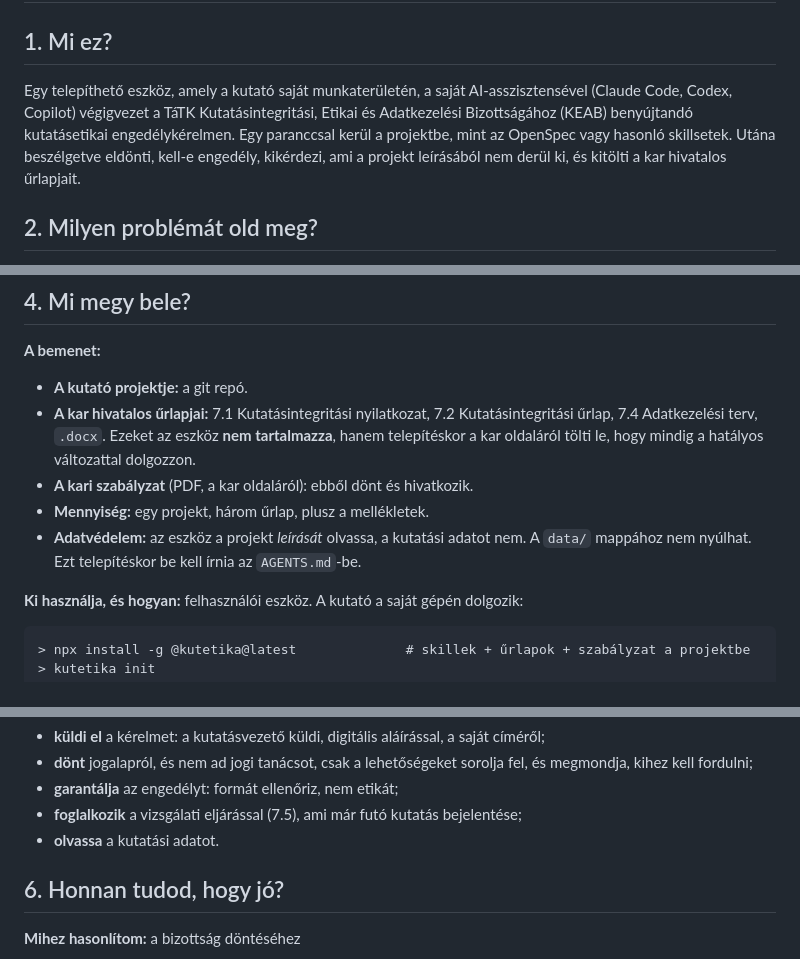
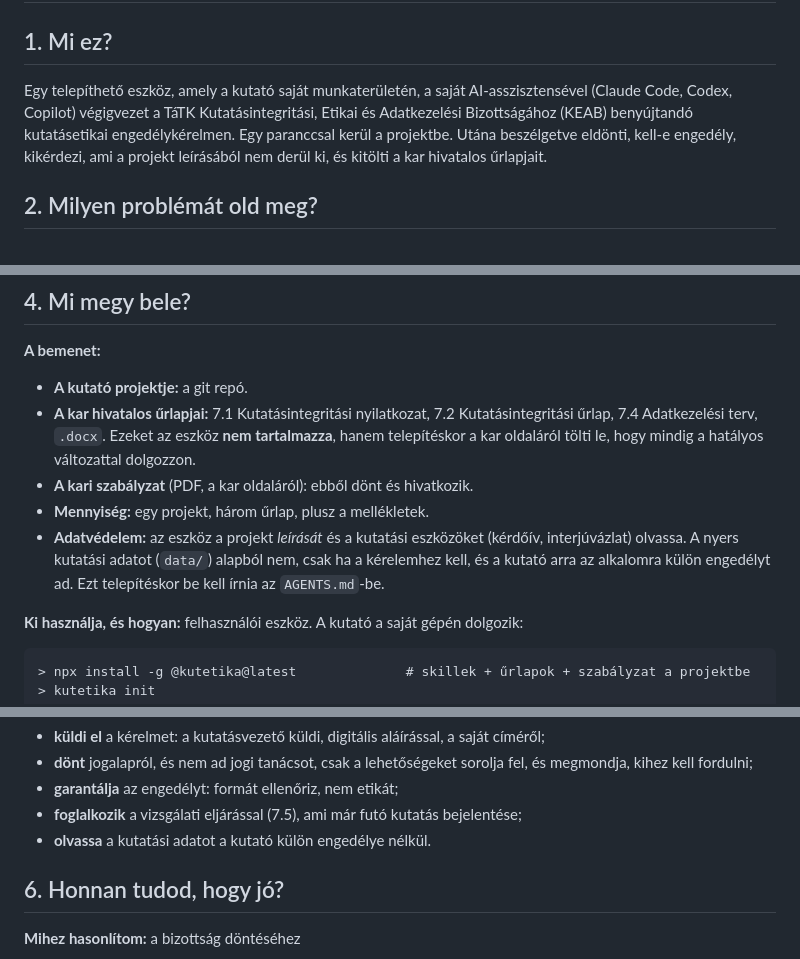
Before and after one commit to tatk-llm-2026/elte-tatk-keab, a Markdown page: README.md, 3 parts joined by grey strips. Drawn GitHub-style.

Commit message:
README: adatolvasás külön engedéllyel, OpenSpec-hivatkozás törölve

```diff
--- a/README.md
+++ b/README.md
@@ -2,7 +2,7 @@
 
 ## 1. Mi ez?
 
-Egy telepíthető eszköz, amely a kutató saját munkaterületén, a saját AI-asszisztensével (Claude Code, Codex, Copilot) végigvezet a TáTK Kutatásintegritási, Etikai és Adatkezelési Bizottságához (KEAB) benyújtandó kutatásetikai engedélykérelmen. Egy paranccsal kerül a projektbe, mint az OpenSpec vagy hasonló skillsetek. Utána beszélgetve eldönti, kell-e engedély, kikérdezi, ami a projekt leírásából nem derül ki, és kitölti a kar hivatalos űrlapjait.
+Egy telepíthető eszköz, amely a kutató saját munkaterületén, a saját AI-asszisztensével (Claude Code, Codex, Copilot) végigvezet a TáTK Kutatásintegritási, Etikai és Adatkezelési Bizottságához (KEAB) benyújtandó kutatásetikai engedélykérelmen. Egy paranccsal kerül a projektbe. Utána beszélgetve eldönti, kell-e engedély, kikérdezi, ami a projekt leírásából nem derül ki, és kitölti a kar hivatalos űrlapjait.
 
 ## 2. Milyen problémát old meg?
 
@@ -29,7 +29,7 @@ A kutató letölti az űrlapokat a [kar oldaláról](https://tatk.elte.hu/bizott
 - **A kar hivatalos űrlapjai:** 7.1 Kutatásintegritási nyilatkozat, 7.2 Kutatásintegritási űrlap, 7.4 Adatkezelési terv, `.docx`. Ezeket az eszköz **nem tartalmazza**, hanem telepítéskor a kar oldaláról tölti le, hogy mindig a hatályos változattal dolgozzon.
 - **A kari szabályzat** (PDF, a kar oldaláról): ebből dönt és hivatkozik.
 - **Mennyiség:** egy projekt, három űrlap, plusz a mellékletek.
-- **Adatvédelem:** az eszköz a projekt *leírását* olvassa, a kutatási adatot nem. A `data/` mappához nem nyúlhat. Ezt telepítéskor be kell írnia az `AGENTS.md`-be.
+- **Adatvédelem:** az eszköz a projekt *leírását* és a kutatási eszközöket (kérdőív, interjúvázlat) olvassa. A nyers kutatási adatot (`data/`) alapból nem, csak ha a kérelemhez kell, és a kutató arra az alkalomra külön engedélyt ad. Ezt telepítéskor be kell írnia az `AGENTS.md`-be.
 
 **Ki használja, és hogyan:** felhasználói eszköz. A kutató a saját gépén dolgozik:
 
@@ -71,7 +71,7 @@ keab/
 - **dönt** jogalapról, és nem ad jogi tanácsot, csak a lehetőségeket sorolja fel, és megmondja, kihez kell fordulni;
 - **garantálja** az engedélyt: formát ellenőriz, nem etikát;
 - **foglalkozik** a vizsgálati eljárással (7.5), ami már futó kutatás bejelentése;
-- **olvassa** a kutatási adatot.
+- **olvassa** a kutatási adatot a kutató külön engedélye nélkül.
 
 ## 6. Honnan tudod, hogy jó?
 
```
